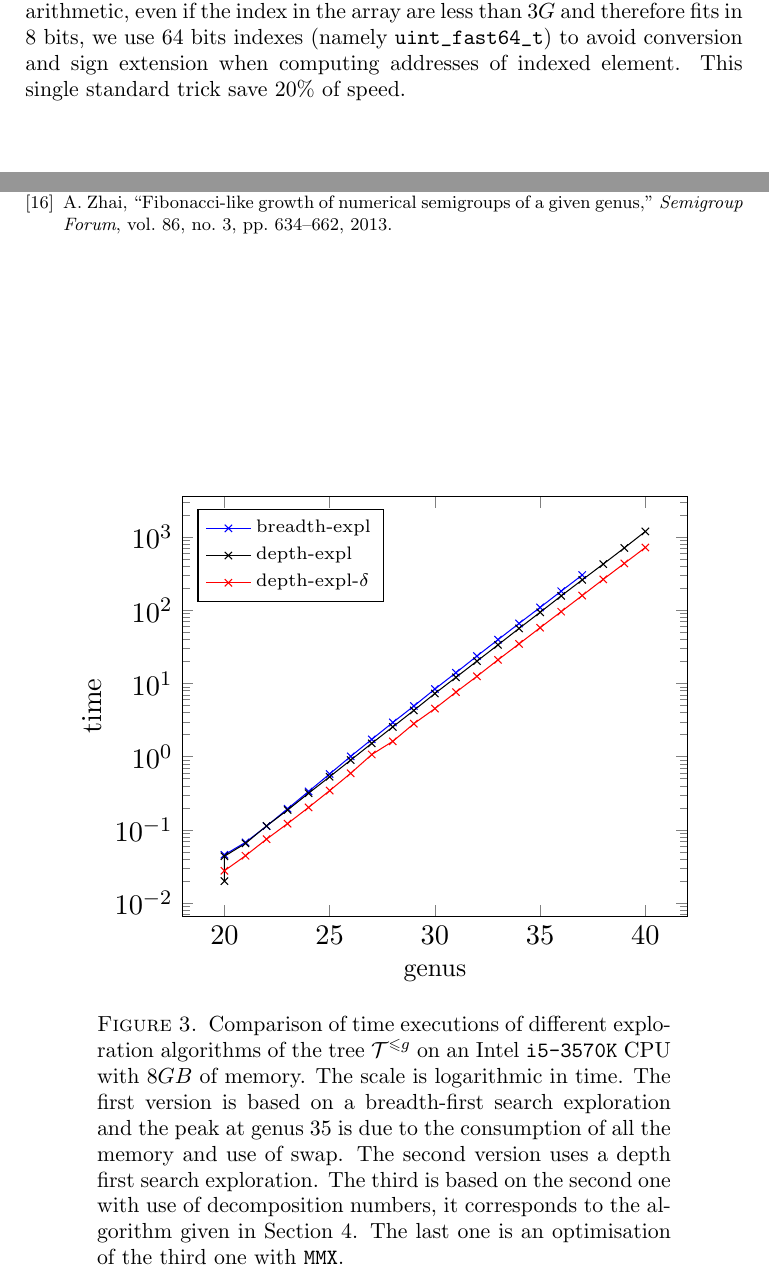
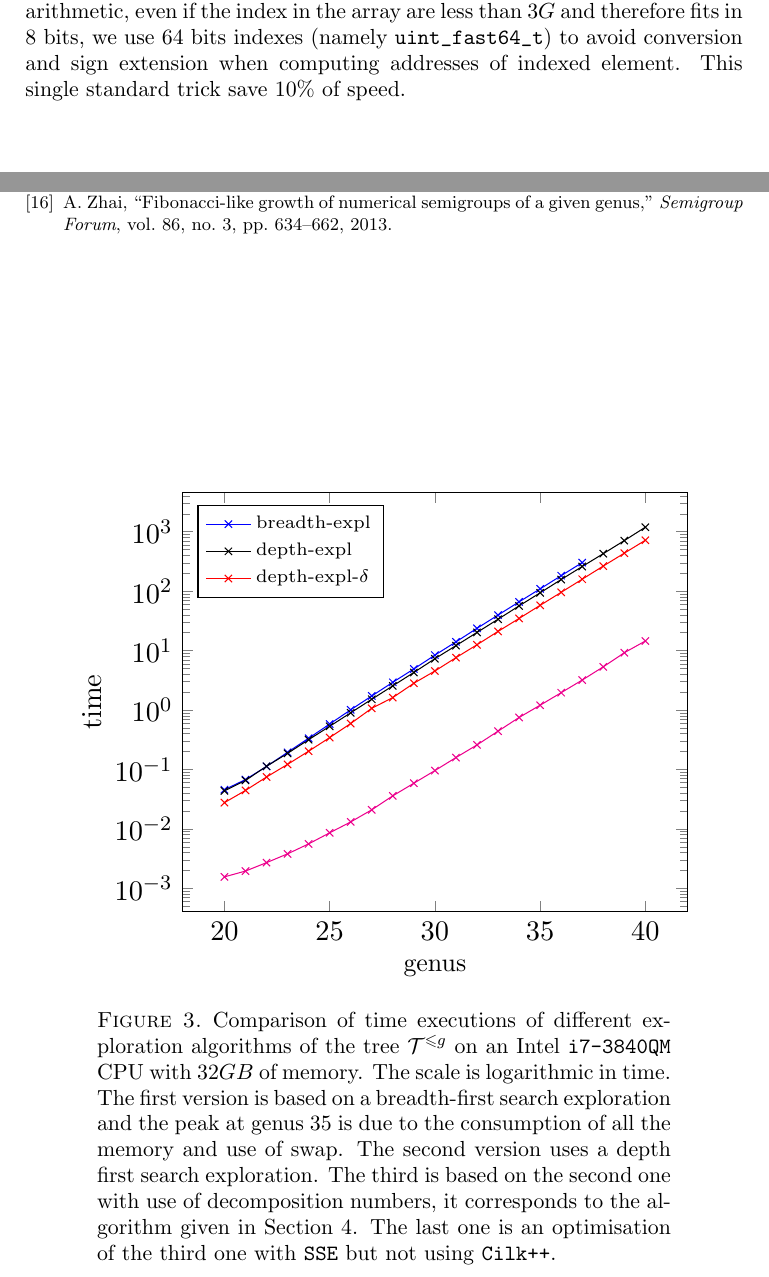
Before and after one commit to hivert/NumericMonoid, a LaTeX paper (Papier/article.tex): two parts of pages 16 and 19 of 19, joined at a grey line, cut so that both start at the same text. Compiled offline with pdfLaTeX.

Commit message:
Courbes + timming scripts.

```diff
--- a/Papier/article.tex
+++ b/Papier/article.tex
@@ -977,7 +977,7 @@ Due to the way, the \CPP does its pointer arithmetic, even if the index in the
 array are less than $3G$ and therefore fits in $8$~bits, we use $64$~bits
 indexes (namely \verb|uint_fast64_t|) to avoid conversion and sign extension
 when computing addresses of indexed element. This single standard trick save
-20\% of speed.
+10\% of speed.
 
 \subsection{Timings}
 
@@ -1204,7 +1204,6 @@ The last one is an optimisation of the third one with \MMX.}
 (37,302.765)
         };
        \addplot [color=black,mark=x] coordinates {
-			(20,0.02)
 (20,0.043697)
 (21,0.065487)
 (22,0.113301)
@@ -1251,21 +1250,40 @@ The last one is an optimisation of the third one with \MMX.}
 (40,719.347)
         };
         \addplot [color=magenta,mark=x] coordinates {
-
+(20,0.001562)
+(21,0.001957)
+(22,0.002711)
+(23,0.003811)
+(24,0.005605)
+(25,0.00861)
+(26,0.013127)
+(27,0.020991)
+(28,0.036053)
+(29,0.05879)
+(30,0.095882)
+(31,0.158853)
+(32,0.259237)
+(33,0.441074)
+(34,0.750349)
+(35,1.2067)
+(36,1.9608)
+(37,3.19713)
+(38,5.33436)
+(39,9.2136)
+(40,14.5226)
         };
 	%\legend style={anchor=north,at={(20,1000)}}
         \legend{\tiny breadth-expl,\tiny depth-expl,\tiny depth-expl-$\delta$}
         \end{semilogyaxis}
     \end{tikzpicture}
     \label{F:Time}
-    \caption{Comparison of time executions of different exploration algorithms of the tree $\mathcal{T}^{\leq g}$ on an Intel \tt{i5-3570K} CPU with $8GB$ of memory.
+    \caption{Comparison of time executions of different exploration algorithms of the tree $\mathcal{T}^{\leq g}$ on an Intel \tt{i7-3840QM} CPU with $32GB$ of memory.
 The scale is logarithmic in time.
 The first version is based on a breadth-first search exploration and the peak at genus~$35$ is due to the consumption of all the memory and use of swap.
 The second version uses a depth first search exploration.
 The third is based on the second one with use of decomposition numbers, it corresponds to the algorithm given in Section~\ref{S:Algo}.
-The last one is an optimisation of the third one with \MMX.}
+The last one is an optimisation of the third one with \SSE but not using \CilkP.}
 \end{figure}
-
 
 \footnotesize
 \bibliographystyle{ieeetr}
```
Also changed, not shown: 7 other files.
